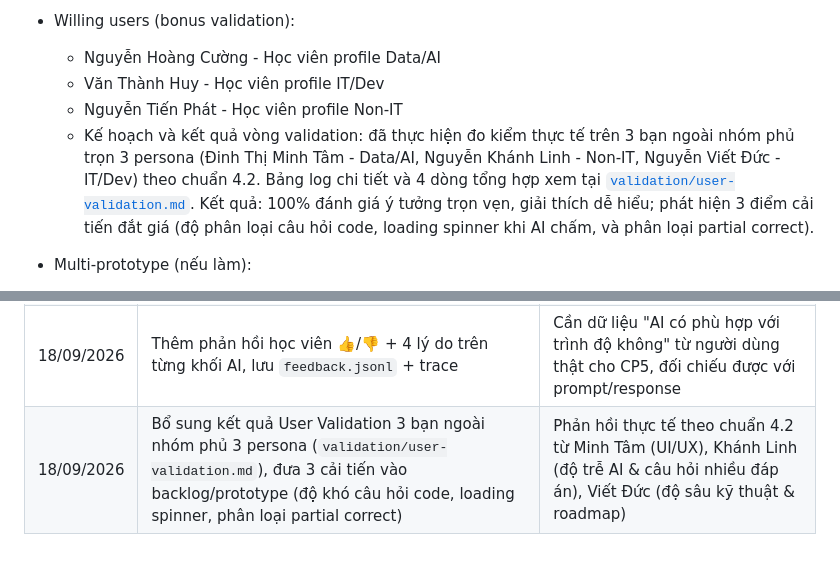
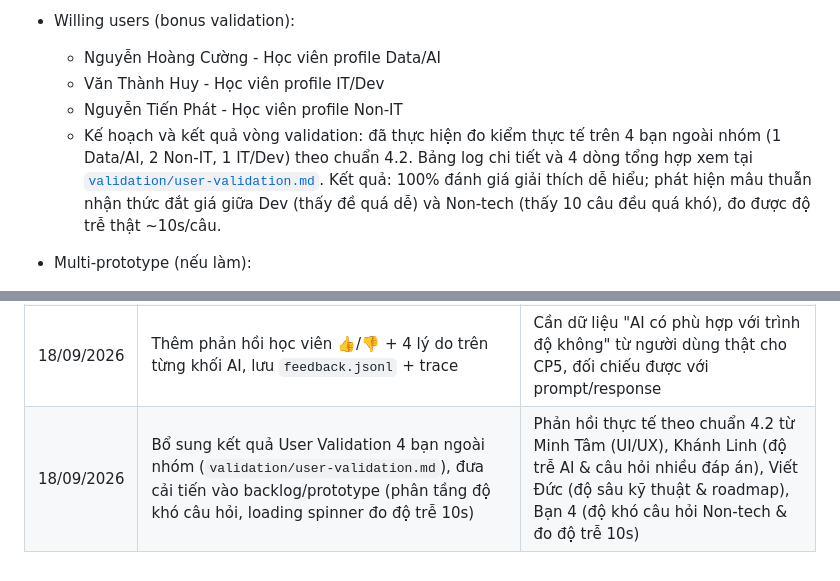
Before and after one commit to harrynguyen127/K4-3B-E402-Enigma, a Markdown page: spec.md, 2 parts joined by grey strips. Rendered like a GitHub page.

```diff
--- a/spec.md
+++ b/spec.md
@@ -161,7 +161,7 @@ Loại: [x] Tính năng mới
   - Nguyễn Hoàng Cường - Học viên profile Data/AI
   - Văn Thành Huy - Học viên profile IT/Dev
   - Nguyễn Tiến Phát - Học viên profile Non-IT
-  - Kế hoạch và kết quả vòng validation: đã thực hiện đo kiểm thực tế trên 3 bạn ngoài nhóm phủ trọn 3 persona (Đinh Thị Minh Tâm - Data/AI, Nguyễn Khánh Linh - Non-IT, Nguyễn Viết Đức - IT/Dev) theo chuẩn 4.2. Bảng log chi tiết và 4 dòng tổng hợp xem tại [`validation/user-validation.md`](validation/user-validation.md). Kết quả: 100% đánh giá ý tưởng trọn vẹn, giải thích dễ hiểu; phát hiện 3 điểm cải tiến đắt giá (độ phân loại câu hỏi code, loading spinner khi AI chấm, và phân loại partial correct).
+  - Kế hoạch và kết quả vòng validation: đã thực hiện đo kiểm thực tế trên 4 bạn ngoài nhóm (1 Data/AI, 2 Non-IT, 1 IT/Dev) theo chuẩn 4.2. Bảng log chi tiết và 4 dòng tổng hợp xem tại [`validation/user-validation.md`](validation/user-validation.md). Kết quả: 100% đánh giá giải thích dễ hiểu; phát hiện mâu thuẫn nhận thức đắt giá giữa Dev (thấy đề quá dễ) và Non-tech (thấy 10 câu đều quá khó), đo được độ trễ thật ~10s/câu.
 
 - Multi-prototype (nếu làm):
   - PA1: Rule-based profile-aware hint ladder.
@@ -179,4 +179,4 @@ Loại: [x] Tính năng mới
 | 18/09/2026 | Gắn mã đoạn transcript thật cho từng câu (`anchors`, `anchor_confidence`); phát hiện transcript **không có** đoạn về vector DB/embedding/chunking | Tránh AI bịa trích dẫn (lớp ①): chỉ được trích trong danh sách anchors, không có thì nói rõ |
 | 18/09/2026 | Khoá đáp án sau "Kiểm tra" (bỏ "Tôi tự sửa → chọn lại"); pill 1–20 + progress; gợi ý trước-nộp ẩn mặc định, sinh sẵn bằng AI batch; sidebar Tiến độ + Kiến thức đang luyện | Đối chiếu giao diện VLearn thật (ảnh teamlead gửi): nút Kiểm tra là nộp câu; tiết kiệm token so với gọi AI mỗi lần bấm gợi ý |
 | 18/09/2026 | Thêm phản hồi học viên 👍/👎 + 4 lý do trên từng khối AI, lưu `feedback.jsonl` + trace | Cần dữ liệu "AI có phù hợp với trình độ không" từ người dùng thật cho CP5, đối chiếu được với prompt/response |
-| 18/09/2026 | Bổ sung kết quả User Validation 3 bạn ngoài nhóm phủ 3 persona (`validation/user-validation.md`), đưa 3 cải tiến vào backlog/prototype (độ khó câu hỏi code, loading spinner, phân loại partial correct) | Phản hồi thực tế theo chuẩn 4.2 từ Minh Tâm (UI/UX), Khánh Linh (độ trễ AI & câu hỏi nhiều đáp án), Viết Đức (độ sâu kỹ thuật & roadmap) |
+| 18/09/2026 | Bổ sung kết quả User Validation 4 bạn ngoài nhóm (`validation/user-validation.md`), đưa cải tiến vào backlog/prototype (phân tầng độ khó câu hỏi, loading spinner đo độ trễ 10s) | Phản hồi thực tế theo chuẩn 4.2 từ Minh Tâm (UI/UX), Khánh Linh (độ trễ AI & câu hỏi nhiều đáp án), Viết Đức (độ sâu kỹ thuật & roadmap), Bạn 4 (độ khó câu hỏi Non-tech & đo độ trễ 10s) |
```
Also changed, not shown: validation/user-validation.md (+16 -16 lines).
